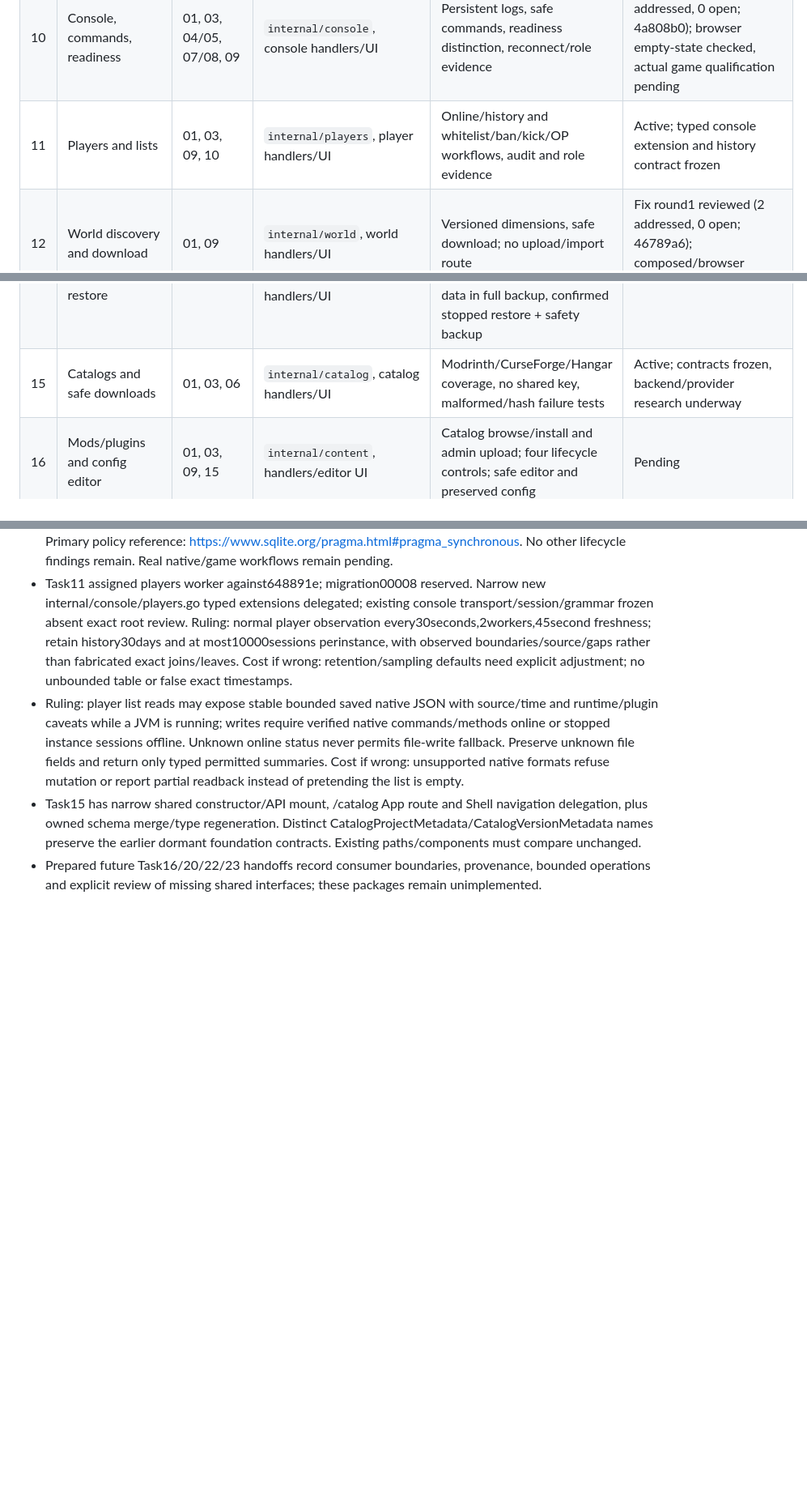
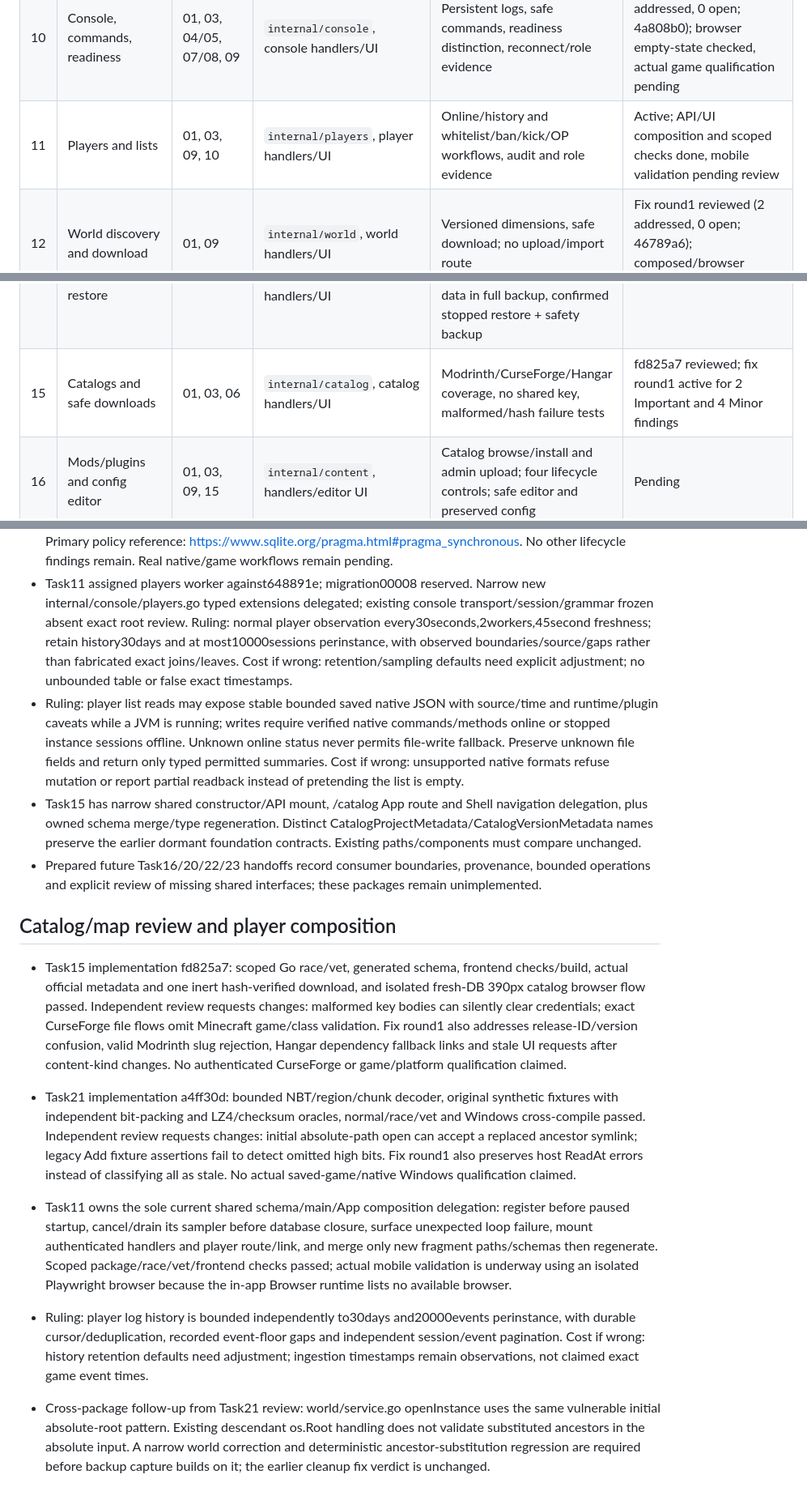
Before and after one commit to jonasthim/minecraft-server-ui, a Markdown page: docs/IMPLEMENTATION.md, 3 parts joined by grey strips. Shown at 81% size. GitHub-like rendering; blank space fills up the shorter version.

Commit message:
docs: track catalog map reviews and player integration

```diff
--- a/docs/IMPLEMENTATION.md
+++ b/docs/IMPLEMENTATION.md
@@ -16,11 +16,11 @@ Package acceptance and release qualification are tracked separately. Scaffolding
 | 08 | Fabric, Forge, NeoForge | 01, 03, 06 | `internal/server/fabric`, `forge`, `neoforge` | Tested tuple matrix, version floors, pre-mutation rejection, recoverable activation | Fix round1 reviewed (2 addressed, 0 open); lifecycle qualification pending |
 | 09 | Instances, ports, config | 01, 03 | `internal/instance`, instance handlers/UI | Multiple isolated instances, validation, safe paths, role gates | Recovery/session/settings reviews approved; production composition and live CRUD pending |
 | 10 | Console, commands, readiness | 01, 03, 04/05, 07/08, 09 | `internal/console`, console handlers/UI | Persistent logs, safe commands, readiness distinction, reconnect/role evidence | Fix round1 reviewed (2 addressed, 0 open; 4a808b0); browser empty-state checked, actual game qualification pending |
-| 11 | Players and lists | 01, 03, 09, 10 | `internal/players`, player handlers/UI | Online/history and whitelist/ban/kick/OP workflows, audit and role evidence | Active; typed console extension and history contract frozen |
+| 11 | Players and lists | 01, 03, 09, 10 | `internal/players`, player handlers/UI | Online/history and whitelist/ban/kick/OP workflows, audit and role evidence | Active; API/UI composition and scoped checks done, mobile validation pending review |
 | 12 | World discovery and download | 01, 09 | `internal/world`, world handlers/UI | Versioned dimensions, safe download; no upload/import route | Fix round1 reviewed (2 addressed, 0 open; 46789a6); composed/browser qualification pending |
 | 13 | Online backup lease/watchdog | 01, 03, 04/05, 09, 10 | `internal/backup` lease and staging only | Five-minute save-off/acknowledged flush/copy lease; save-on immediately after copy; archive work after save-on | Pending |
 | 14 | Backup archive, retention, restore | 13 | `internal/backup` archive/restore handlers/UI | 10 auto/30 days, protected manual, external mod/plugin DBs and manager.db excluded, local mod/plugin data in full backup, confirmed stopped restore + safety backup | Pending |
-| 15 | Catalogs and safe downloads | 01, 03, 06 | `internal/catalog`, catalog handlers/UI | Modrinth/CurseForge/Hangar coverage, no shared key, malformed/hash failure tests | Active; contracts frozen, backend/provider research underway |
+| 15 | Catalogs and safe downloads | 01, 03, 06 | `internal/catalog`, catalog handlers/UI | Modrinth/CurseForge/Hangar coverage, no shared key, malformed/hash failure tests | fd825a7 reviewed; fix round1 active for 2 Important and 4 Minor findings |
 | 16 | Mods/plugins and config editor | 01, 03, 09, 15 | `internal/content`, handlers/editor UI | Catalog browse/install and admin upload; four lifecycle controls; safe editor and preserved config | Pending |
 | 17 | Modpack three-way application | 03, 09, 15, 16 | `internal/modpack`, handlers/UI | Baseline/local/new preview, conflicts, override preservation, retained selections | Pending |
 | 18 | Update preview and transaction | 06–09, 13–17 | `internal/update`, handlers/UI | Pinned autos, strict manual upgrade, backup/conflict gates, confirmed world-restoring instance rollback | Pending |
@@ -206,3 +206,13 @@ Package acceptance and release qualification are tracked separately. Scaffolding
 - Ruling: player list reads may expose stable bounded saved native JSON with source/time and runtime/plugin caveats while a JVM is running; writes require verified native commands/methods online or stopped instance sessions offline. Unknown online status never permits file-write fallback. Preserve unknown file fields and return only typed permitted summaries. Cost if wrong: unsupported native formats refuse mutation or report partial readback instead of pretending the list is empty.
 - Task15 has narrow shared constructor/API mount, /catalog App route and Shell navigation delegation, plus owned schema merge/type regeneration. Distinct CatalogProjectMetadata/CatalogVersionMetadata names preserve the earlier dormant foundation contracts. Existing paths/components must compare unchanged.
 - Prepared future Task16/20/22/23 handoffs record consumer boundaries, provenance, bounded operations and explicit review of missing shared interfaces; these packages remain unimplemented.
+
+
+## Catalog/map review and player composition
+
+- Task15 implementation fd825a7: scoped Go race/vet, generated schema, frontend checks/build, actual official metadata and one inert hash-verified download, and isolated fresh-DB 390px catalog browser flow passed. Independent review requests changes: malformed key bodies can silently clear credentials; exact CurseForge file flows omit Minecraft game/class validation. Fix round1 also addresses release-ID/version confusion, valid Modrinth slug rejection, Hangar dependency fallback links and stale UI requests after content-kind changes. No authenticated CurseForge or game/platform qualification claimed.
+- Task21 implementation a4ff30d: bounded NBT/region/chunk decoder, original synthetic fixtures with independent bit-packing and LZ4/checksum oracles, normal/race/vet and Windows cross-compile passed. Independent review requests changes: initial absolute-path open can accept a replaced ancestor symlink; legacy Add fixture assertions fail to detect omitted high bits. Fix round1 also preserves host ReadAt errors instead of classifying all as stale. No actual saved-game/native Windows qualification claimed.
+- Task11 owns the sole current shared schema/main/App composition delegation: register before paused startup, cancel/drain its sampler before database closure, surface unexpected loop failure, mount authenticated handlers and player route/link, and merge only new fragment paths/schemas then regenerate. Scoped package/race/vet/frontend checks passed; actual mobile validation is underway using an isolated Playwright browser because the in-app Browser runtime lists no available browser.
+- Ruling: player log history is bounded independently to30days and20000events perinstance, with durable cursor/deduplication, recorded event-floor gaps and independent session/event pagination. Cost if wrong: history retention defaults need adjustment; ingestion timestamps remain observations, not claimed exact game event times.
+
+- Cross-package follow-up from Task21 review: world/service.go openInstance uses the same vulnerable initial absolute-root pattern. Existing descendant os.Root handling does not validate substituted ancestors in the absolute input. A narrow world correction and deterministic ancestor-substitution regression are required before backup capture builds on it; the earlier cleanup fix verdict is unchanged.
```
Also changed, not shown: other parts of docs/IMPLEMENTATION.md (+1 -1 lines).
